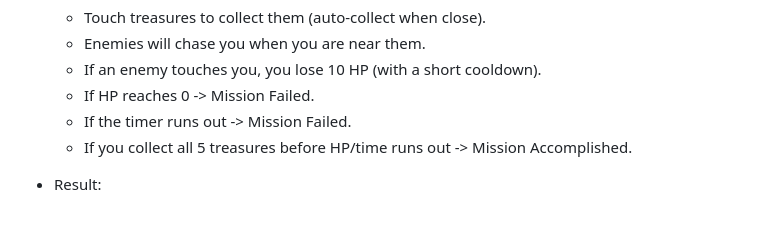
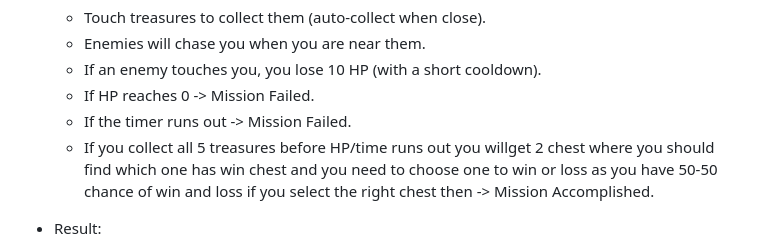
Before and after one commit to anamol005/Sky_Relic, a Markdown page: README.md, the part around the change. Drawn GitHub-style; blank space fills up the shorter version.

Commit message:
README.md
Updated the mission accomplishment criteria to include a choice between two chests after collecting treasures.

```diff
--- a/README.md
+++ b/README.md
@@ -144,7 +144,7 @@ LEVEL 2: The Lost Forest
     * If an enemy touches you, you lose 10 HP (with a short cooldown).
     * If HP reaches 0 -> Mission Failed.
     * If the timer runs out -> Mission Failed.
-    * If you collect all 5 treasures before HP/time runs out -> Mission Accomplished.
+    * If you collect all 5 treasures before HP/time runs out you willget 2 chest where you should find which one has win chest and you need to choose one to win or loss as you have 50-50 chance of win and loss if you select the right chest then  -> Mission Accomplished.
 
 - Result:
     * A mission overlay appears with:
```
